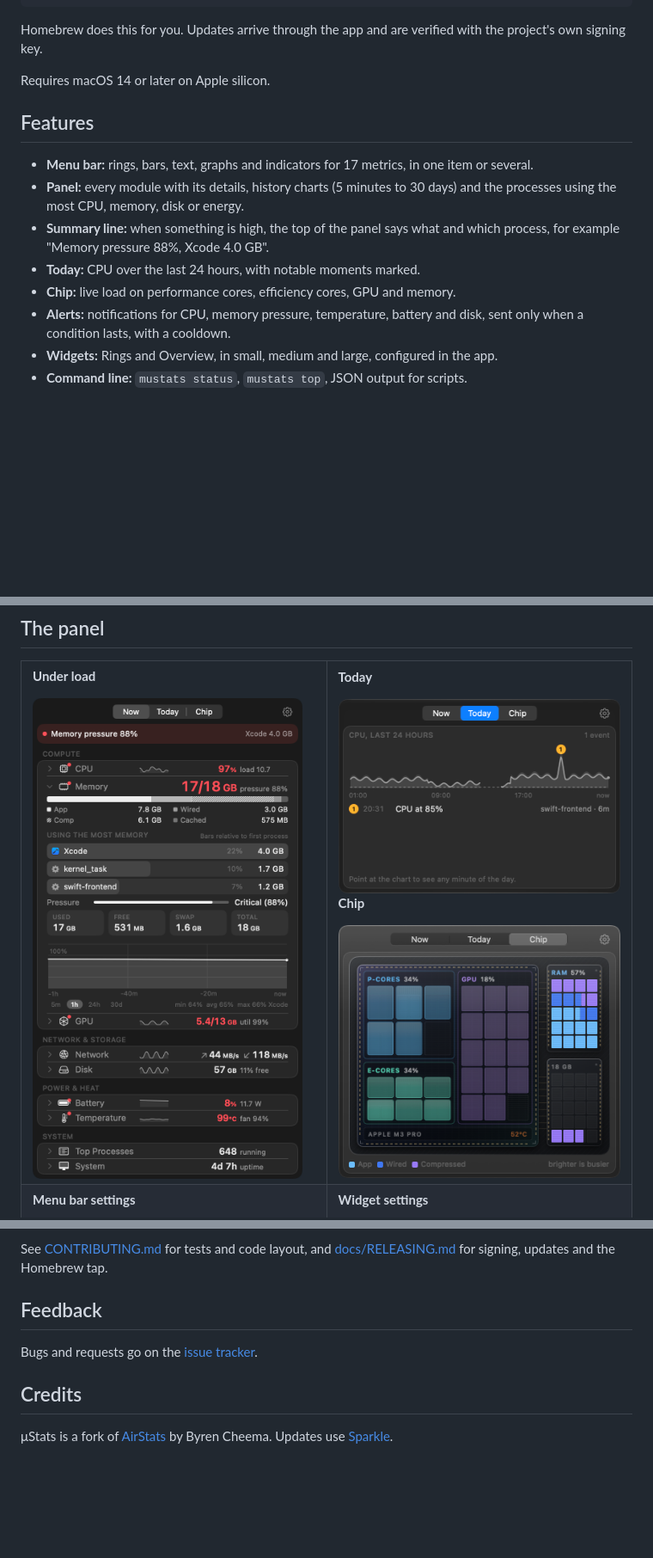
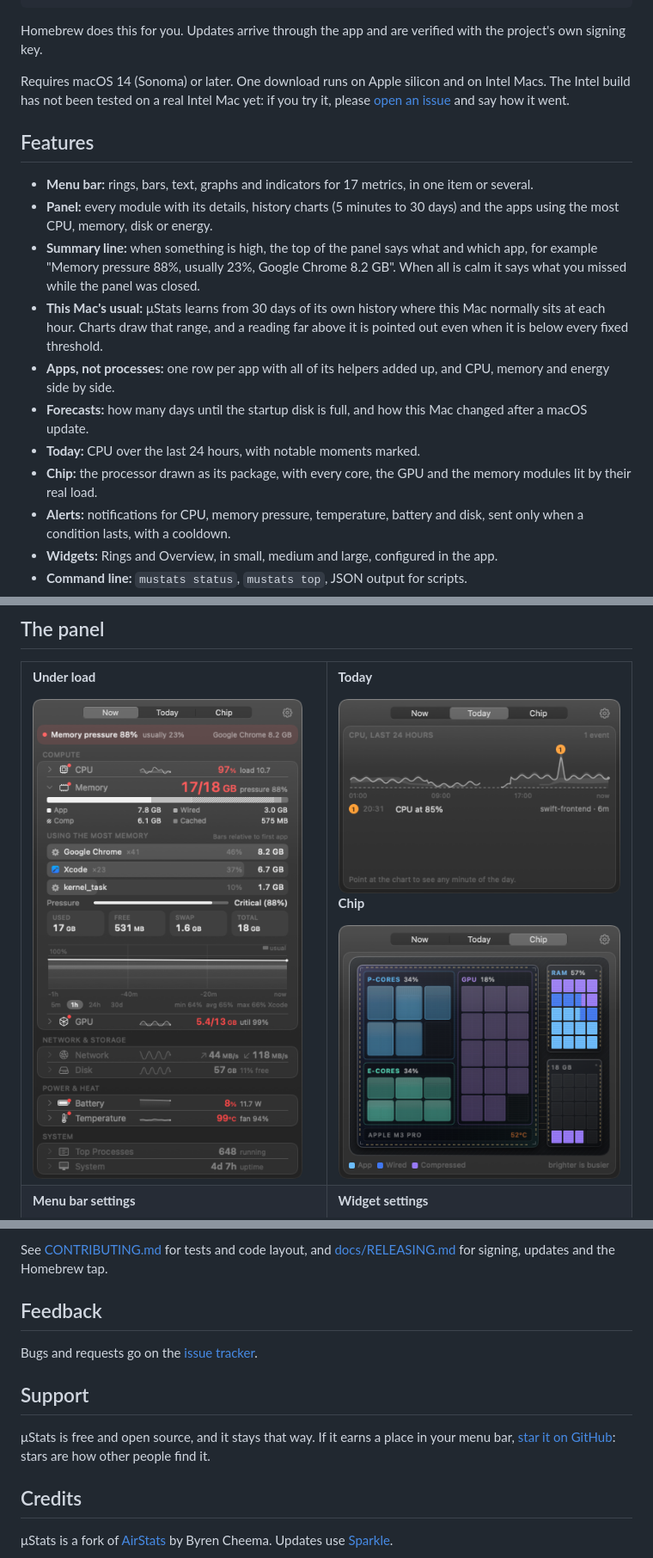
Before and after one commit to Danesed/muStats, a Markdown page: README.md, 3 parts joined by grey strips. Shown at 86% size. Rendered like a GitHub page; pictures changed too: docs/screenshots/panel-alert.png, docs/screenshots/panel-today.png; blank space fills up the shorter version.

```diff
--- a/README.md
+++ b/README.md
@@ -40,18 +41,29 @@ xattr -dr com.apple.quarantine /Applications/muStats.app
 Homebrew does this for you. Updates arrive through the app and are verified with the
 project's own signing key.
 
-Requires macOS 14 or later on Apple silicon.
+Requires macOS 14 (Sonoma) or later. One download runs on Apple silicon and on Intel
+Macs. The Intel build has not been tested on a real Intel Mac yet: if you try it,
+please [open an issue](https://github.com/Danesed/muStats/issues) and say how it went.
 
 ## Features
 
 - **Menu bar:** rings, bars, text, graphs and indicators for 17 metrics, in one item or
   several.
 - **Panel:** every module with its details, history charts (5 minutes to 30 days) and
-  the processes using the most CPU, memory, disk or energy.
+  the apps using the most CPU, memory, disk or energy.
 - **Summary line:** when something is high, the top of the panel says what and which
-  process, for example "Memory pressure 88%, Xcode 4.0 GB".
+  app, for example "Memory pressure 88%, usually 23%, Google Chrome 8.2 GB". When all is
+  calm it says what you missed while the panel was closed.
+- **This Mac's usual:** μStats learns from 30 days of its own history where this Mac
+  normally sits at each hour. Charts draw that range, and a reading far above it is
+  pointed out even when it is below every fixed threshold.
+- **Apps, not processes:** one row per app with all of its helpers added up, and CPU,
+  memory and energy side by side.
+- **Forecasts:** how many days until the startup disk is full, and how this Mac changed
+  after a macOS update.
 - **Today:** CPU over the last 24 hours, with notable moments marked.
-- **Chip:** live load on performance cores, efficiency cores, GPU and memory.
+- **Chip:** the processor drawn as its package, with every core, the GPU and the memory
+  modules lit by their real load.
 - **Alerts:** notifications for CPU, memory pressure, temperature, battery and disk,
   sent only when a condition lasts, with a cooldown.
 - **Widgets:** Rings and Overview, in small, medium and large, configured in the app.
@@ -181,6 +193,12 @@ See [CONTRIBUTING.md](CONTRIBUTING.md) for tests and code layout, and
 
 Bugs and requests go on the [issue tracker](https://github.com/Danesed/muStats/issues).
 
+## Support
+
+μStats is free and open source, and it stays that way. If it earns a place in your menu
+bar, [star it on GitHub](https://github.com/Danesed/muStats): stars are how other people
+find it.
+
 ## Credits
 
 μStats is a fork of [AirStats](https://github.com/byrencheema/airstats) by Byren Cheema.
```
Also changed, not shown: other parts of README.md (+2 -1 lines), docs/screenshots/panel-apps.png (added), 4 other files.
